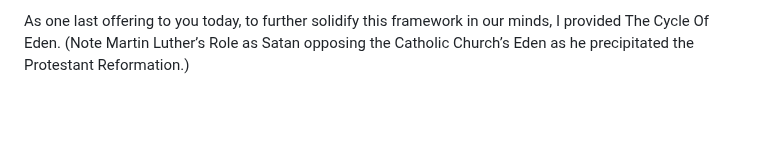
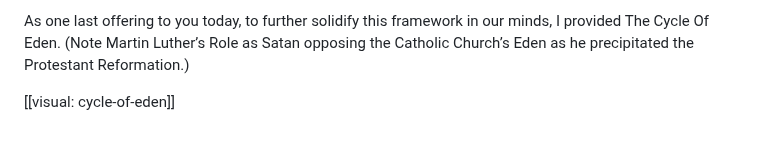
Before and after one commit to softwar3forthemind/City-of-Louis, a Markdown page: _entries/law/2026-07-05-do-you-know-the-devil.md, the part around the change. Drawn GitHub-style; blank space fills up the shorter version.

Commit message:
Update Law “2026-07-05-do-you-know-the-devil”

```diff
--- a/_entries/law/2026-07-05-do-you-know-the-devil.md
+++ b/_entries/law/2026-07-05-do-you-know-the-devil.md
@@ -59,3 +59,5 @@ Some are more paradisiacal than others, though they all follow the same structur
 And, while some may read this and find that it conflicts with their own cognitive programming, referred to most commonly as sensibilities or beliefs, they will invariably find themselves playing the devil, the savior, and the God-structure defender at some point in their lives in various contexts. Rejecting the legal proposal that is unanimously agreed upon in a town hall meeting? You represent a demon, attempting to infiltrate and destroy the Law of God, or, at least, the Law of the God of that idiosyncratic Eden, overseen by the elected officials at the town hall.
 
 As one last offering to you today, to further solidify this framework in our minds, I provided The Cycle Of Eden. (Note Martin Luther’s Role as Satan opposing the Catholic Church’s Eden as he precipitated the Protestant Reformation.)
+
+\[[visual: cycle-of-eden]]
```
